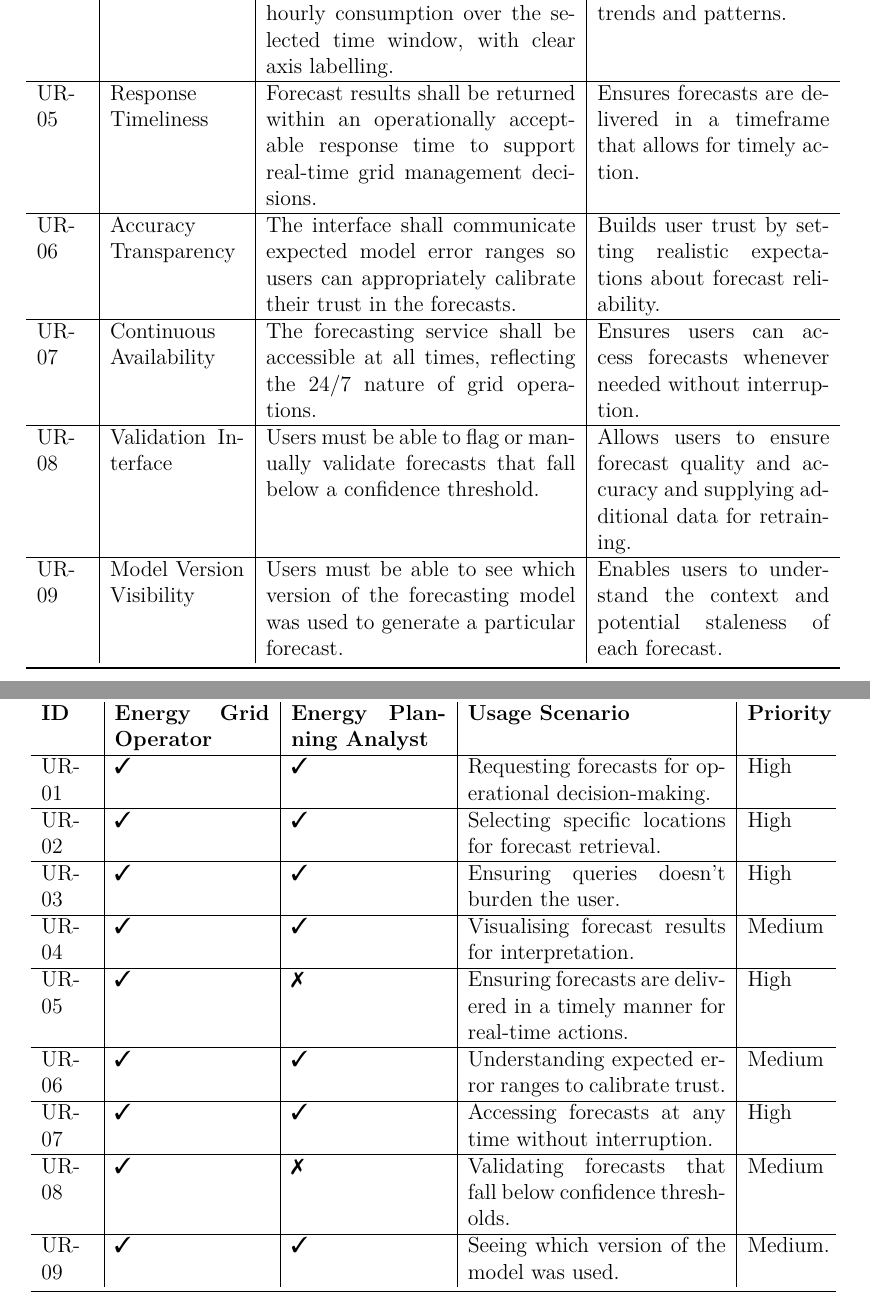
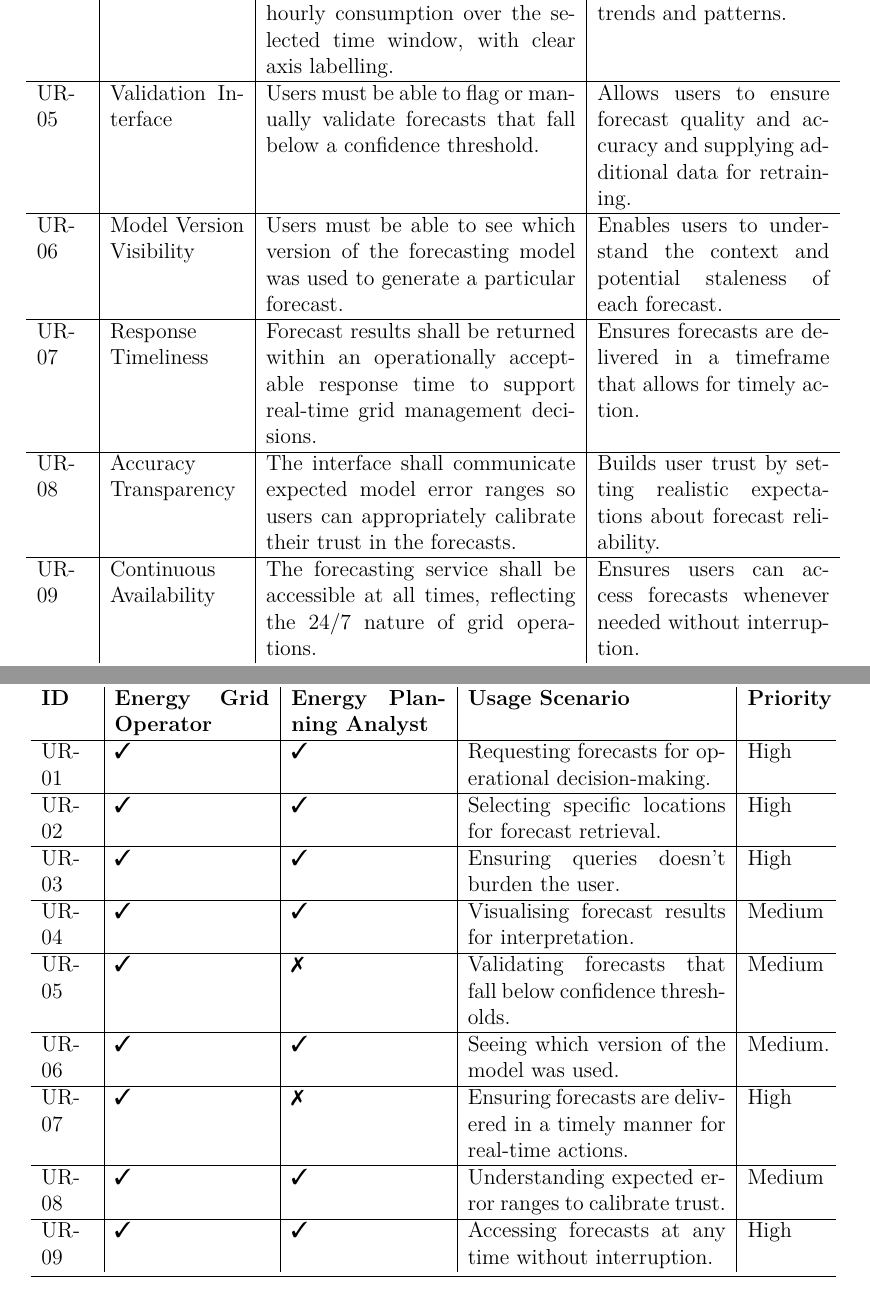
Before and after one commit to AldyG/ElectricityDemandForecasting, a LaTeX document (report/main.tex): two parts of pages 11 and 12 of 22, joined at a grey line, cut so that both start at the same text. Compiled offline with pdfLaTeX.

Commit message:
refactor(report): reorder user requirements so functional are on top
Co-authored-by: Copilot <copilot@github.com>

```diff
--- a/report/main.tex
+++ b/report/main.tex
@@ -162,15 +162,15 @@ These requirements are made on the basis of the intended use cases for the forec
         \hline
         UR-04 & Forecast Visualisation & Forecast results shall be displayed as a time-series plot of predicted hourly consumption over the selected time window, with clear axis labelling. & Facilitates intuitive understanding of forecast trends and patterns. \\
         \hline
-        UR-05 & Response Timeliness & Forecast results shall be returned within an operationally acceptable response time to support real-time grid management decisions. & Ensures forecasts are delivered in a timeframe that allows for timely action. \\
+        UR-05 & Validation Interface & Users must be able to flag or manually validate forecasts that fall below a confidence threshold. & Allows users to ensure forecast quality and accuracy and supplying additional data for retraining. \\
         \hline
-        UR-06 & Accuracy Transparency & The interface shall communicate expected model error ranges so users can appropriately calibrate their trust in the forecasts. & Builds user trust by setting realistic expectations about forecast reliability. \\
+        UR-06 & Model Version Visibility & Users must be able to see which version of the forecasting model was used to generate a particular forecast. & Enables users to understand the context and potential staleness of each forecast. \\
         \hline
-        UR-07 & Continuous Availability & The forecasting service shall be accessible at all times, reflecting the 24/7 nature of grid operations. & Ensures users can access forecasts whenever needed without interruption. \\
+        UR-07 & Response Timeliness & Forecast results shall be returned within an operationally acceptable response time to support real-time grid management decisions. & Ensures forecasts are delivered in a timeframe that allows for timely action. \\
         \hline
-        UR-08 & Validation Interface & Users must be able to flag or manually validate forecasts that fall below a confidence threshold. & Allows users to ensure forecast quality and accuracy and supplying additional data for retraining. \\
+        UR-08 & Accuracy Transparency & The interface shall communicate expected model error ranges so users can appropriately calibrate their trust in the forecasts. & Builds user trust by setting realistic expectations about forecast reliability. \\
         \hline
-        UR-09 & Model Version Visibility & Users must be able to see which version of the forecasting model was used to generate a particular forecast. & Enables users to understand the context and potential staleness of each forecast. \\
+        UR-09 & Continuous Availability & The forecasting service shall be accessible at all times, reflecting the 24/7 nature of grid operations. & Ensures users can access forecasts whenever needed without interruption. \\
         \bottomrule
     \end{tabular}
     \label{tab:user-requirements}
@@ -199,15 +199,15 @@ The system is \textbf{not intended} for end consumers or non-technical stakehold
         \hline
         UR-04 & \ding{51} & \ding{51} & Visualising forecast results for interpretation. & Medium \\
         \hline
-        UR-05 & \ding{51} & \ding{55} & Ensuring forecasts are delivered in a timely manner for real-time actions. & High \\
+        UR-05 & \ding{51} & \ding{55} & Validating forecasts that fall below confidence thresholds. & Medium \\
         \hline
-        UR-06 & \ding{51} & \ding{51} & Understanding expected error ranges to calibrate trust. & Medium \\
+        UR-06 & \ding{51} & \ding{51} & Seeing which version of the model was used. & Medium. \\
         \hline
-        UR-07 & \ding{51} & \ding{51} & Accessing forecasts at any time without interruption. & High \\
+        UR-07 & \ding{51} & \ding{55} & Ensuring forecasts are delivered in a timely manner for real-time actions. & High \\
         \hline
-        UR-08 & \ding{51} & \ding{55} & Validating forecasts that fall below confidence thresholds. & Medium \\
+        UR-08 & \ding{51} & \ding{51} & Understanding expected error ranges to calibrate trust. & Medium \\
         \hline
-        UR-09 & \ding{51} & \ding{51} & Seeing which version of the model was used. & Medium. \\
+        UR-09 & \ding{51} & \ding{51} & Accessing forecasts at any time without interruption. & High \\
         \bottomrule
     \end{tabular}
     \label{tab:requirements-user-mapping}
```
Also changed, not shown: report/main.tex (6 more changed lines).
